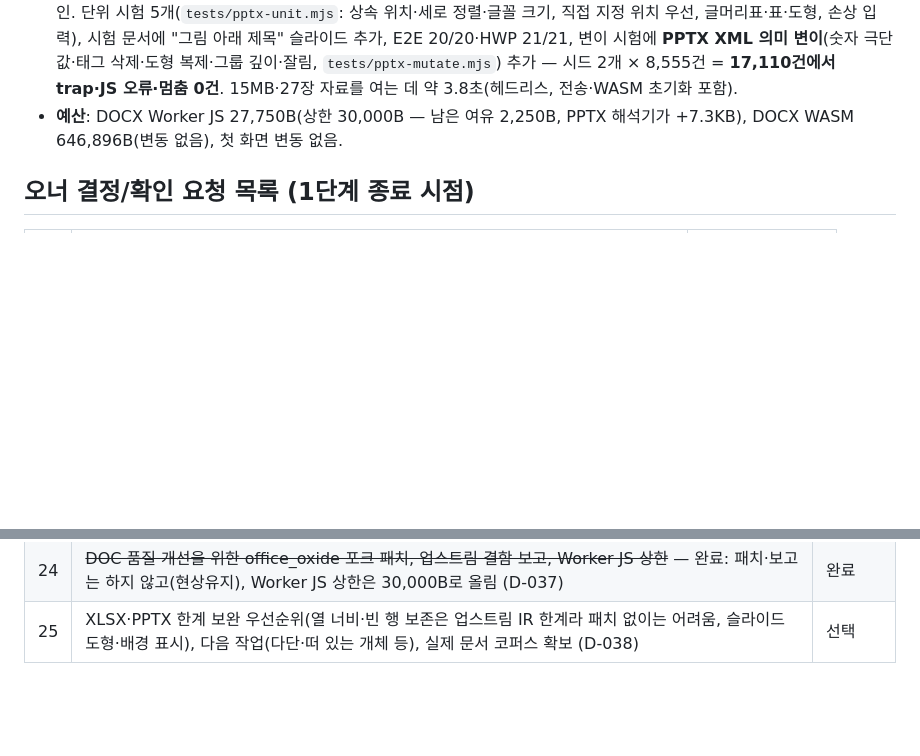
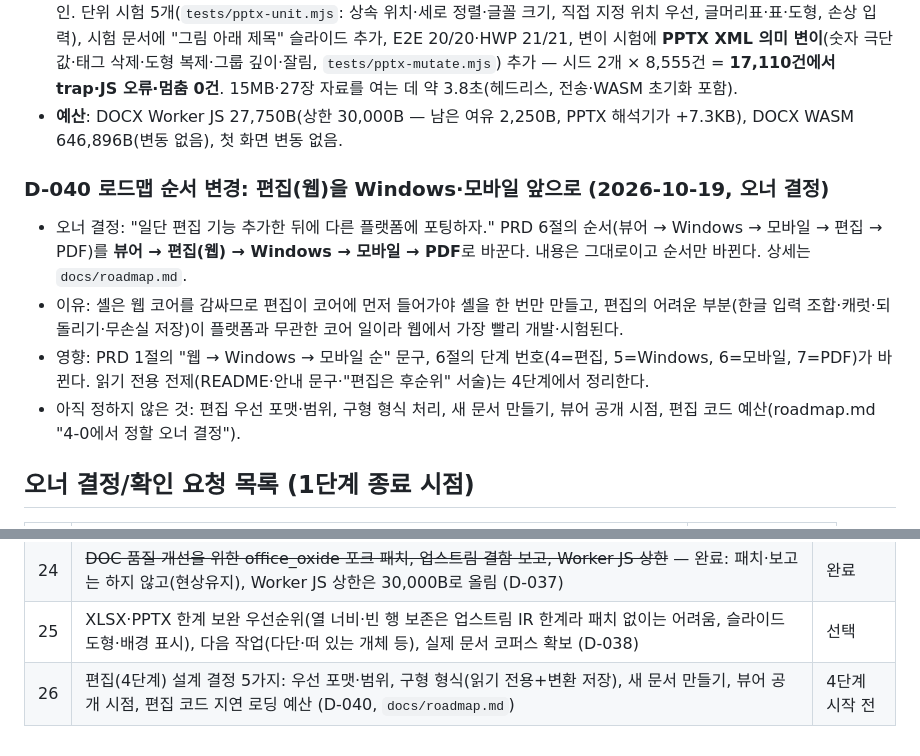
Before and after one commit to ddommummi/sheetfly, a Markdown page: docs/decisions.md, 2 parts joined by grey strips. Drawn GitHub-style; blank space fills up the shorter version.

Commit message:
로드맵 개정: 편집(웹)을 Windows·모바일 앞으로 (D-040)
Co-Authored-By: Claude Sonnet 5.5 <noreply@anthropic.com>
Claude-Session: https://claude.ai/code/session_01MqcQqFnzT1aHEBLqB23f7H

```diff
--- a/docs/decisions.md
+++ b/docs/decisions.md
@@ -255,6 +255,12 @@
 - **검증**: 오너 자료 27장에서 제목 슬라이드 세로 가운데, "AI 에이전트"가 그림 아래, "바이브 코딩" 한 줄 가운데를 화면으로 확인. 단위 시험 5개(`tests/pptx-unit.mjs`: 상속 위치·세로 정렬·글꼴 크기, 직접 지정 위치 우선, 글머리표·표·도형, 손상 입력), 시험 문서에 "그림 아래 제목" 슬라이드 추가, E2E 20/20·HWP 21/21, 변이 시험에 **PPTX XML 의미 변이**(숫자 극단값·태그 삭제·도형 복제·그룹 깊이·잘림, `tests/pptx-mutate.mjs`) 추가 — 시드 2개 × 8,555건 = **17,110건에서 trap·JS 오류·멈춤 0건**. 15MB·27장 자료를 여는 데 약 3.8초(헤드리스, 전송·WASM 초기화 포함).
 - **예산**: DOCX Worker JS 27,750B(상한 30,000B — 남은 여유 2,250B, PPTX 해석기가 +7.3KB), DOCX WASM 646,896B(변동 없음), 첫 화면 변동 없음.
 
+### D-040 로드맵 순서 변경: 편집(웹)을 Windows·모바일 앞으로 (2026-10-19, 오너 결정)
+- 오너 결정: "일단 편집 기능 추가한 뒤에 다른 플랫폼에 포팅하자." PRD 6절의 순서(뷰어 → Windows → 모바일 → 편집 → PDF)를 **뷰어 → 편집(웹) → Windows → 모바일 → PDF**로 바꾼다. 내용은 그대로이고 순서만 바뀐다. 상세는 `docs/roadmap.md`.
+- 이유: 셸은 웹 코어를 감싸므로 편집이 코어에 먼저 들어가야 셸을 한 번만 만들고, 편집의 어려운 부분(한글 입력 조합·캐럿·되돌리기·무손실 저장)이 플랫폼과 무관한 코어 일이라 웹에서 가장 빨리 개발·시험된다.
+- 영향: PRD 1절의 "웹 → Windows → 모바일 순" 문구, 6절의 단계 번호(4=편집, 5=Windows, 6=모바일, 7=PDF)가 바뀐다. 읽기 전용 전제(README·안내 문구·"편집은 후순위" 서술)는 4단계에서 정리한다.
+- 아직 정하지 않은 것: 편집 우선 포맷·범위, 구형 형식 처리, 새 문서 만들기, 뷰어 공개 시점, 편집 코드 예산(roadmap.md "4-0에서 정할 오너 결정").
+
 ## 오너 결정/확인 요청 목록 (1단계 종료 시점)
 
 | # | 항목 | 시급도 |
@@ -288,3 +294,4 @@
 | 23 | 지연 로딩 예산 승인(D-033), 조판 정확도 목표·실제 문서 코퍼스 확보 방안, 다음 작업 우선순위(쪽 번호 필드/다단/떠 있는 개체), office_oxide 라이선스 선택 확인 | 3단계 마무리 |
 | 24 | ~~DOC 품질 개선을 위한 office_oxide 포크 패치, 업스트림 결함 보고, Worker JS 상한~~ — 완료: 패치·보고는 하지 않고(현상유지), Worker JS 상한은 30,000B로 올림 (D-037) | 완료 |
 | 25 | XLSX·PPTX 한계 보완 우선순위(열 너비·빈 행 보존은 업스트림 IR 한계라 패치 없이는 어려움, 슬라이드 도형·배경 표시), 다음 작업(다단·떠 있는 개체 등), 실제 문서 코퍼스 확보 (D-038) | 선택 |
+| 26 | 편집(4단계) 설계 결정 5가지: 우선 포맷·범위, 구형 형식(읽기 전용+변환 저장), 새 문서 만들기, 뷰어 공개 시점, 편집 코드 지연 로딩 예산 (D-040, `docs/roadmap.md`) | 4단계 시작 전 |
```
Also changed, not shown: docs/roadmap.md (added, +73 -0 lines).
